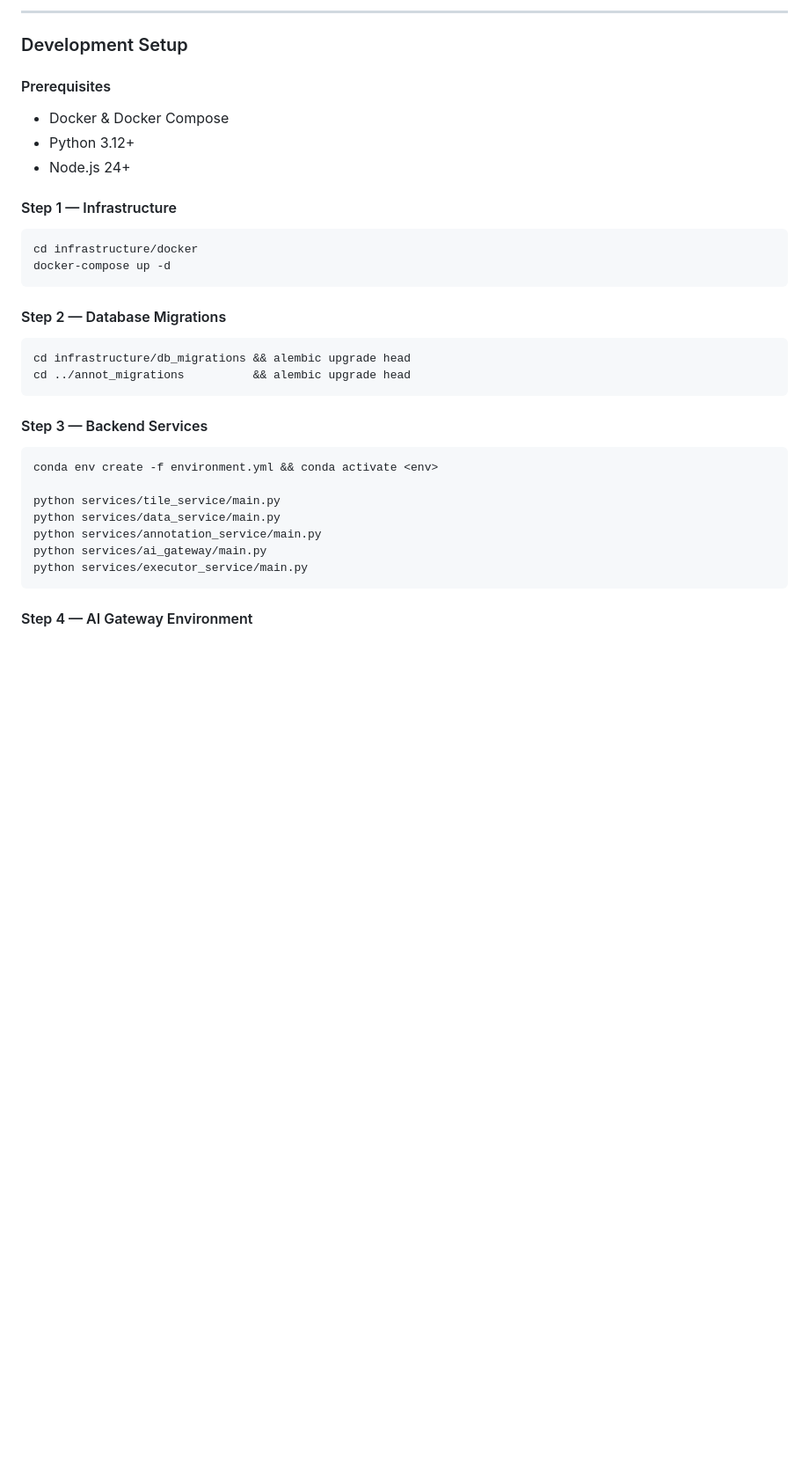
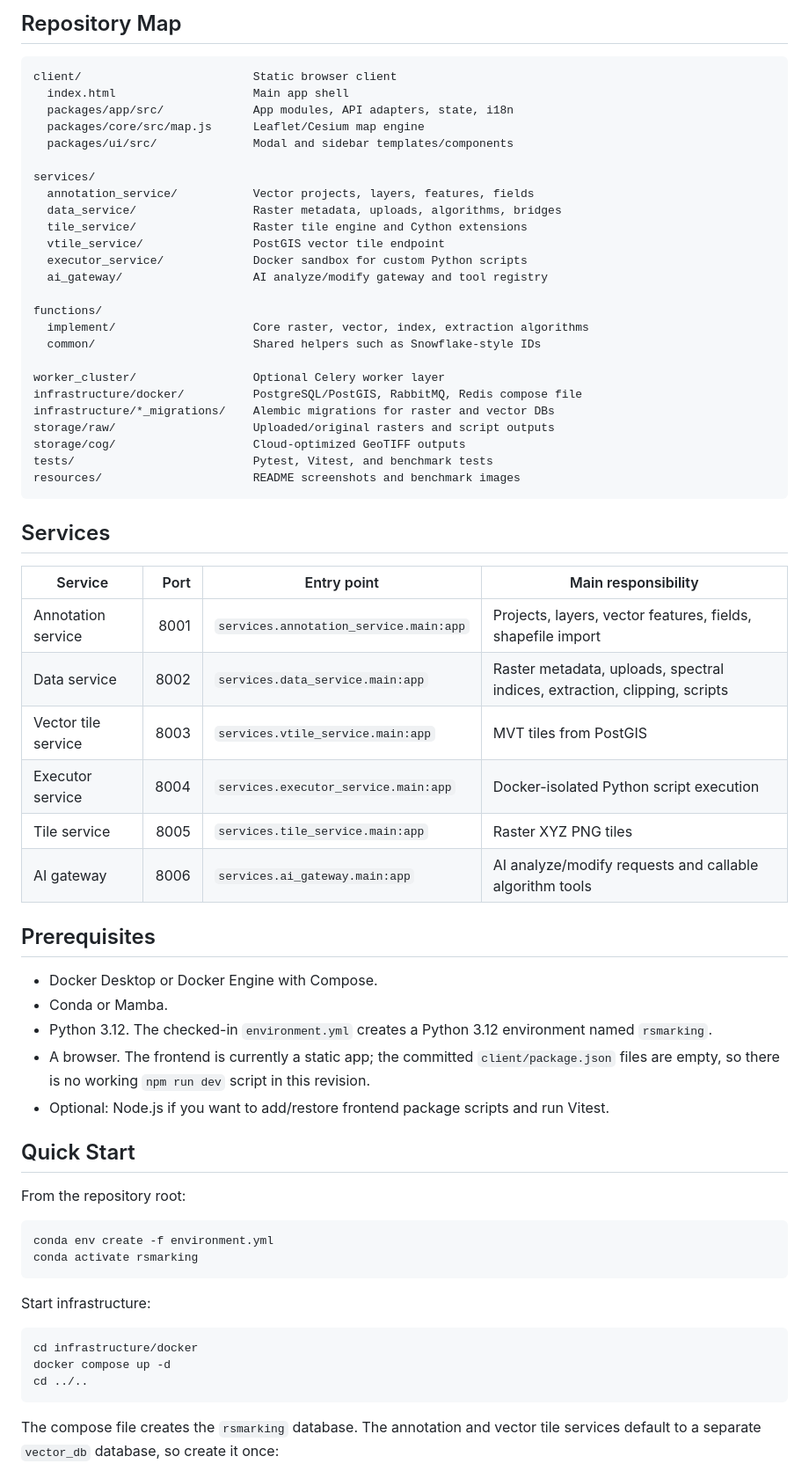
Before and after one commit to TobeTenkabito/rsmarking, a Markdown page: README.md, the part around one of its changes. Shown at 88% size. Rendered like a GitHub page; blank space fills up the shorter version.

````diff
--- a/README.md
+++ b/README.md
@@ -74,39 +50,70 @@ tile_service    data_service      annotation_service
 ```
 
----
+## Repository Map
 
-### Development Setup
+```text
+client/                         Static browser client
+  index.html                    Main app shell
+  packages/app/src/             App modules, API adapters, state, i18n
+  packages/core/src/map.js      Leaflet/Cesium map engine
+  packages/ui/src/              Modal and sidebar templates/components
 
-#### Prerequisites
-- Docker & Docker Compose
-- Python 3.12+
-- Node.js 24+
+services/
+  annotation_service/           Vector projects, layers, features, fields
+  data_service/                 Raster metadata, uploads, algorithms, bridges
+  tile_service/                 Raster tile engine and Cython extensions
+  vtile_service/                PostGIS vector tile endpoint
+  executor_service/             Docker sandbox for custom Python scripts
+  ai_gateway/                   AI analyze/modify gateway and tool registry
 
-#### Step 1 — Infrastructure
+functions/
+  implement/                    Core raster, vector, index, extraction algorithms
+  common/                       Shared helpers such as Snowflake-style IDs
 
-```bash
-cd infrastructure/docker
-docker-compose up -d
+worker_cluster/                 Optional Celery worker layer
+infrastructure/docker/          PostgreSQL/PostGIS, RabbitMQ, Redis compose file
+infrastructure/*_migrations/    Alembic migrations for raster and vector DBs
+storage/raw/                    Uploaded/original rasters and script outputs
+storage/cog/                    Cloud-optimized GeoTIFF outputs
+tests/                          Pytest, Vitest, and benchmark tests
+resources/                      README screenshots and benchmark images
 ```
 
-#### Step 2 — Database Migrations
+## Services
 
-```bash
-cd infrastructure/db_migrations && alembic upgrade head
-cd ../annot_migrations          && alembic upgrade head
+| Service | Port | Entry point | Main responsibility |
+|---|---:|---|---|
+| Annotation service | 8001 | `services.annotation_service.main:app` | Projects, layers, vector features, fields, shapefile import |
+| Data service | 8002 | `services.data_service.main:app` | Raster metadata, uploads, spectral indices, extraction, clipping, scripts |
+| Vector tile service | 8003 | `services.vtile_service.main:app` | MVT tiles from PostGIS |
+| Executor service | 8004 | `services.executor_service.main:app` | Docker-isolated Python script execution |
+| Tile service | 8005 | `services.tile_service.main:app` | Raster XYZ PNG tiles |
+| AI gateway | 8006 | `services.ai_gateway.main:app` | AI analyze/modify requests and callable algorithm tools |
+
+## Prerequisites
+
+- Docker Desktop or Docker Engine with Compose.
+- Conda or Mamba.
+- Python 3.12. The checked-in `environment.yml` creates a Python 3.12 environment named `rsmarking`.
+- A browser. The frontend is currently a static app; the committed `client/package.json` files are empty, so there is no working `npm run dev` script in this revision.
+- Optional: Node.js if you want to add/restore frontend package scripts and run Vitest.
+
+## Quick Start
+
+From the repository root:
+
+```powershell
+conda env create -f environment.yml
+conda activate rsmarking
 ```
 
-#### Step 3 — Backend Services
+Start infrastructure:
 
-```bash
-conda env create -f environment.yml && conda activate <env>
-
-python services/tile_service/main.py
-python services/data_service/main.py
-python services/annotation_service/main.py
-python services/ai_gateway/main.py
-python services/executor_service/main.py
+```powershell
+cd infrastructure/docker
+docker compose up -d
+cd ../..
 ```
 
-#### Step 4 — AI Gateway Environment
+The compose file creates the `rsmarking` database. The annotation and vector tile services default to a separate `vector_db` database, so create it once:
 
````
Also changed, not shown: other parts of README.md (+180 -387 lines).
